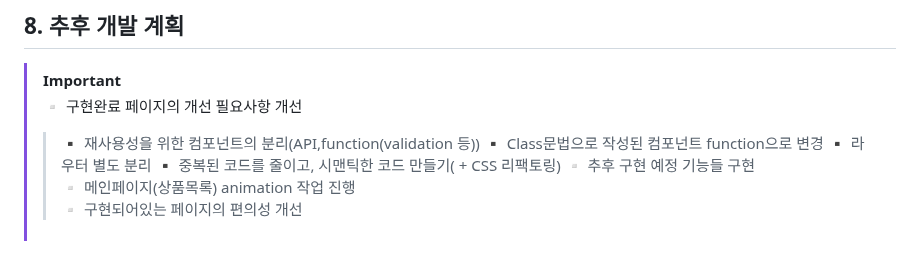
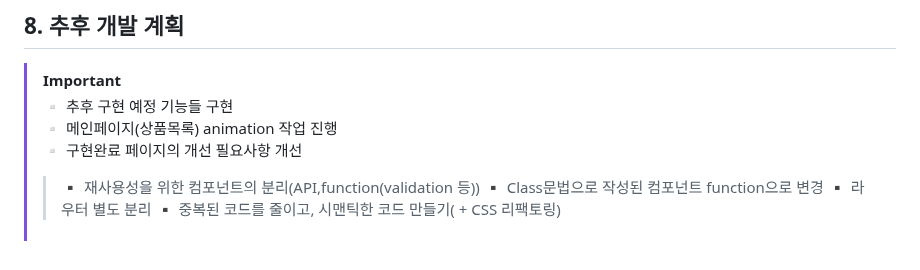
Before and after one commit to chochohee/open-market-service, a Markdown page: README.md, the part around the change. GitHub-like rendering.

```diff
--- a/README.md
+++ b/README.md
@@ -136,11 +136,10 @@
 
 ## 8. 추후 개발 계획
   > [!IMPORTANT]
+  > ▫ 추후 구현 예정 기능들 구현
+  > ▫ 메인페이지(상품목록) animation 작업 진행
   > ▫ 구현완료 페이지의 개선 필요사항 개선
   >> ▪ 재사용성을 위한 컴포넌트의 분리(API,function(validation 등))
   >> ▪ Class문법으로 작성된 컴포넌트 function으로 변경
   >> ▪ 라우터 별도 분리
   >> ▪ 중복된 코드를 줄이고, 시맨틱한 코드 만들기( + CSS 리팩토링)
-  > ▫ 추후 구현 예정 기능들 구현
-  > ▫ 메인페이지(상품목록) animation 작업 진행
-  > ▫ 구현되어있는 페이지의 편의성 개선
```
